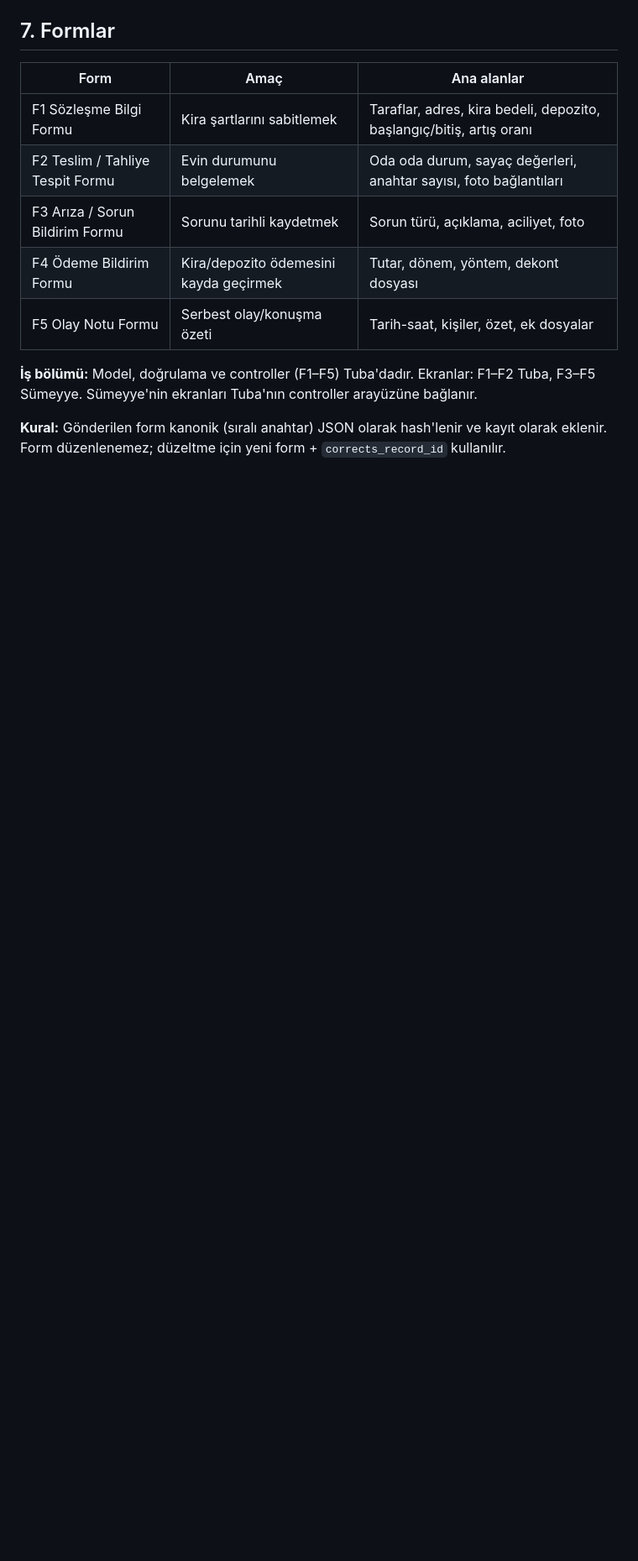
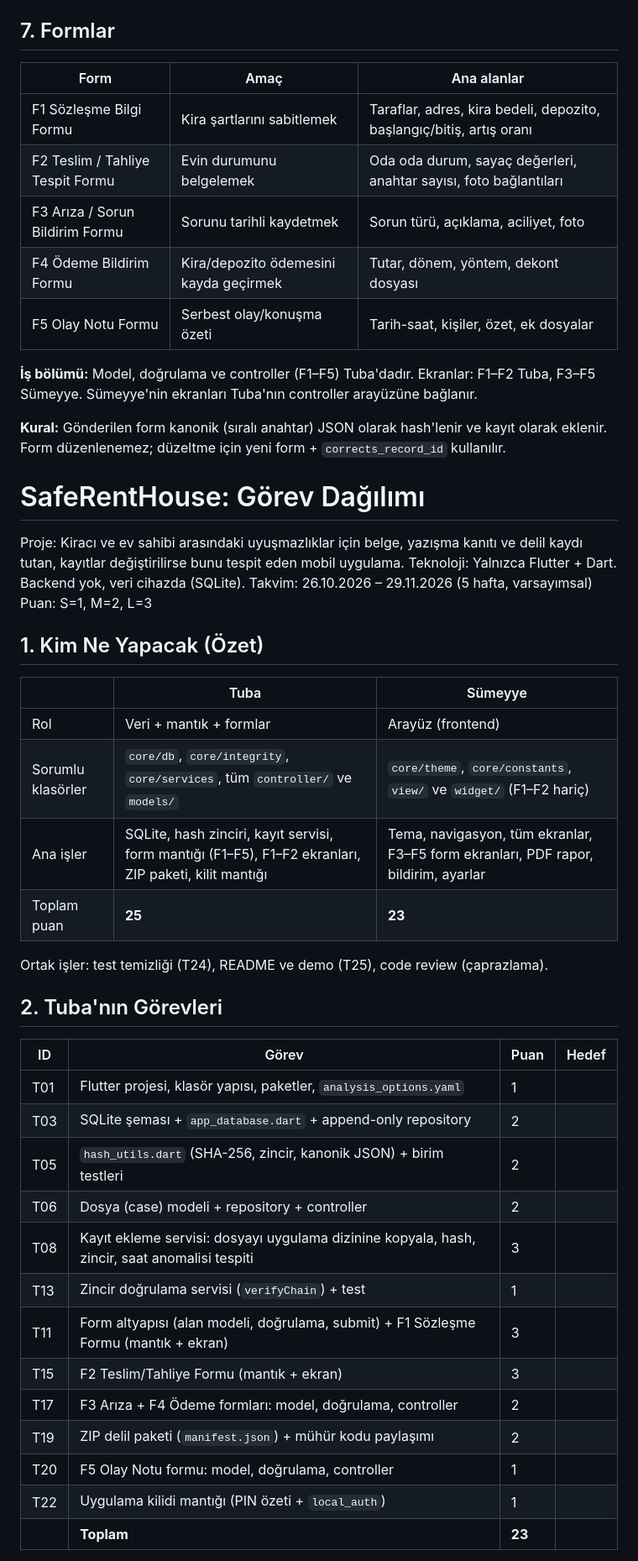
Before and after one commit to tubaknr/kiraci-app, a Markdown page: project.md, the part around one of its changes. Shown at 84% size. GitHub-like rendering; blank space fills up the shorter version.

```diff
--- a/project.md
+++ b/project.md
@@ -79,3 +79,37 @@ Toplam puanlar `progress.md`'de takip edilir (planlanan: Tuba 25, Sümeyye 23).
 
 **Kural:** Gönderilen form kanonik (sıralı anahtar) JSON olarak hash'lenir ve kayıt olarak eklenir. Form düzenlenemez; düzeltme için yeni form + `corrects_record_id` kullanılır.
 
+# SafeRentHouse: Görev Dağılımı
+
+Proje: Kiracı ve ev sahibi arasındaki uyuşmazlıklar için belge, yazışma kanıtı ve delil kaydı tutan, kayıtlar değiştirilirse bunu tespit eden mobil uygulama.
+Teknoloji: Yalnızca Flutter + Dart. Backend yok, veri cihazda (SQLite).
+Takvim: 26.10.2026 – 29.11.2026 (5 hafta, varsayımsal)
+Puan: S=1, M=2, L=3
+
+## 1. Kim Ne Yapacak (Özet)
+| | Tuba | Sümeyye |
+|---|---|---|
+| Rol | Veri + mantık + formlar | Arayüz (frontend) |
+| Sorumlu klasörler | `core/db`, `core/integrity`, `core/services`, tüm `controller/` ve `models/` | `core/theme`, `core/constants`, `view/` ve `widget/` (F1–F2 hariç) |
+| Ana işler | SQLite, hash zinciri, kayıt servisi, form mantığı (F1–F5), F1–F2 ekranları, ZIP paketi, kilit mantığı | Tema, navigasyon, tüm ekranlar, F3–F5 form ekranları, PDF rapor, bildirim, ayarlar |
+| Toplam puan | **25** | **23** |
+
+Ortak işler: test temizliği (T24), README ve demo (T25), code review (çaprazlama).
+
+## 2. Tuba'nın Görevleri
+| ID | Görev | Puan | Hedef |
+|---|---|---|---|
+| T01 | Flutter projesi, klasör yapısı, paketler, `analysis_options.yaml` | 1 |
+| T03 | SQLite şeması + `app_database.dart` + append-only repository | 2 |
+| T05 | `hash_utils.dart` (SHA-256, zincir, kanonik JSON) + birim testleri | 2 |
+| T06 | Dosya (case) modeli + repository + controller | 2 |
+| T08 | Kayıt ekleme servisi: dosyayı uygulama dizinine kopyala, hash, zincir, saat anomalisi tespiti | 3 |
+| T13 | Zincir doğrulama servisi (`verifyChain`) + test | 1 |
+| T11 | Form altyapısı (alan modeli, doğrulama, submit) + F1 Sözleşme Formu (mantık + ekran) | 3 |
+| T15 | F2 Teslim/Tahliye Formu (mantık + ekran) | 3 |
+| T17 | F3 Arıza + F4 Ödeme formları: model, doğrulama, controller | 2 |
+| T19 | ZIP delil paketi (`manifest.json`) + mühür kodu paylaşımı | 2 |
+| T20 | F5 Olay Notu formu: model, doğrulama, controller | 1 |
+| T22 | Uygulama kilidi mantığı (PIN özeti + `local_auth`) | 1 |
+| | **Toplam** | **23** | |
+
```
Also changed, not shown: other parts of project.md (+52 -6 lines).
